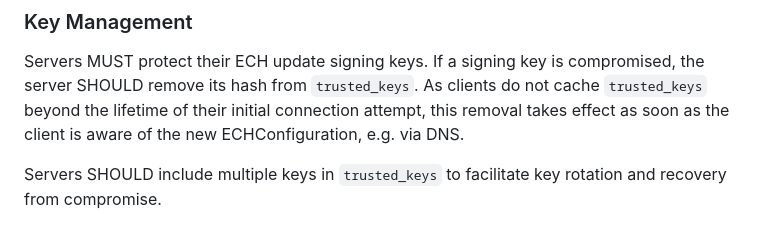
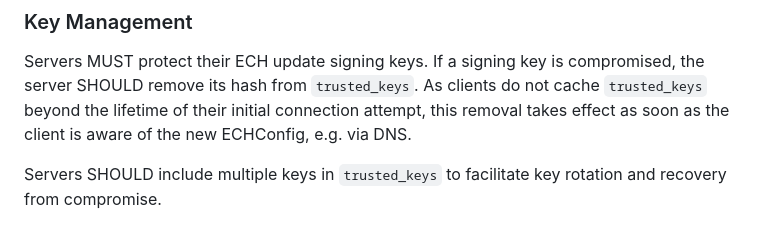
Before and after one commit to grittygrease/draft-sullivan-tls-signed-ech-updates, a Markdown page: draft-sullivan-tls-signed-ech-updates.md, the part around the change. Drawn GitHub-style.

Commit message:
Use defined ECHConfig term
Key removal depends on clients learning a new initial ECHConfig. The
undefined ECHConfiguration term could be read as a separate object.

```diff
--- a/draft-sullivan-tls-signed-ech-updates.md
+++ b/draft-sullivan-tls-signed-ech-updates.md
@@ -610,7 +610,7 @@ Servers MUST protect their ECH update signing keys.  If a
 signing key is compromised, the server SHOULD remove its
 hash from `trusted_keys`.  As clients do not cache `trusted_keys` beyond
 the lifetime of their initial connection attempt, this removal takes
-effect as soon as the client is aware of the new ECHConfiguration, e.g.
+effect as soon as the client is aware of the new ECHConfig, e.g.
 via DNS.
 
 Servers SHOULD include multiple
```
